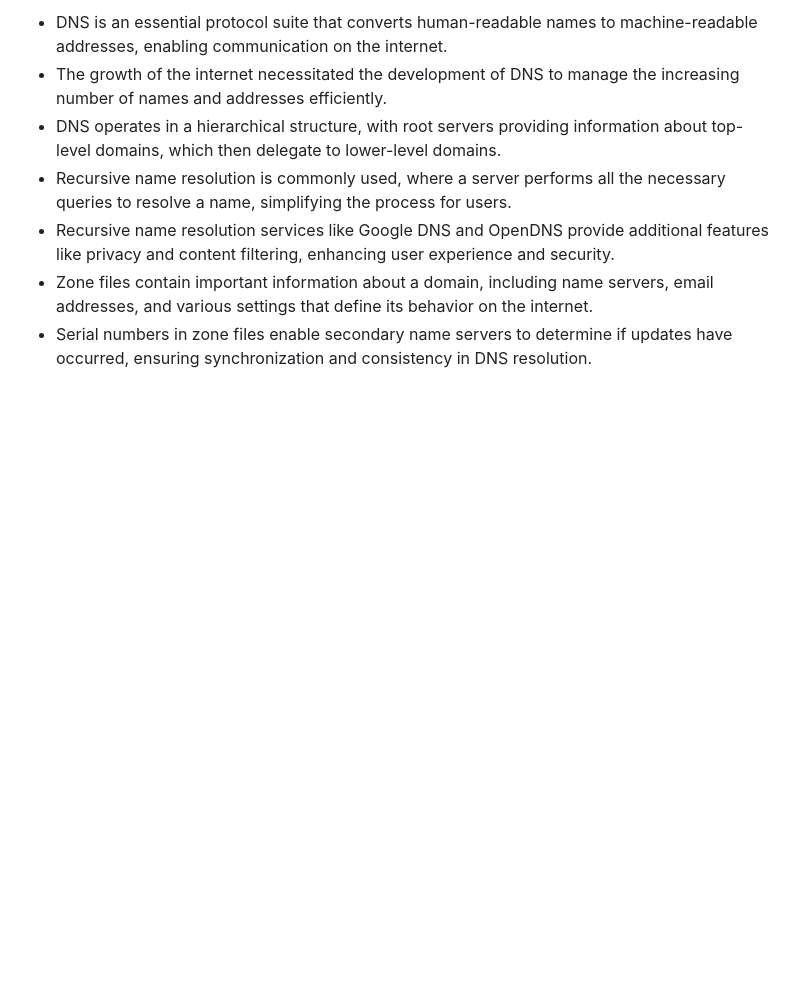
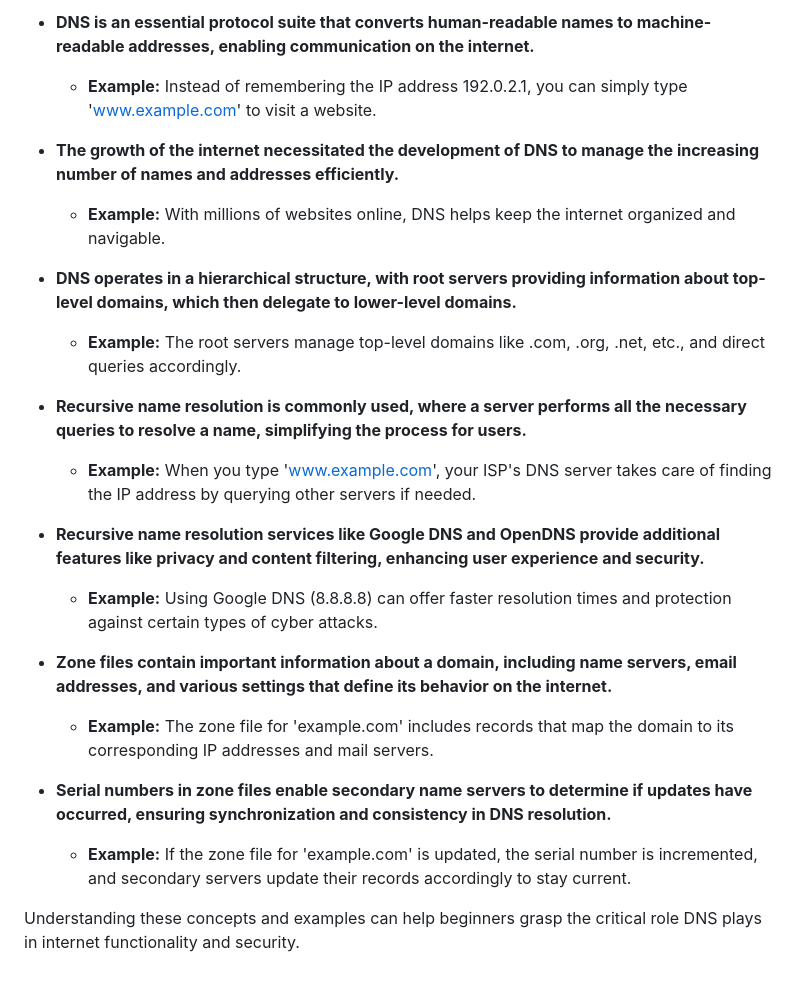
Before and after one commit to TebogoYungMercykay/Computer-Networking-In-Python, a Markdown page: _docs/7 - Application Layer/Application layer (2 of 5).md, the part around the change printed below. Drawn GitHub-style; blank space fills up the shorter version.

Commit message:
(update) The Domain Name System (DNS) (Application Layer)

```diff
--- a/_docs/7 - Application Layer/Application layer (2 of 5).md
+++ b/_docs/7 - Application Layer/Application layer (2 of 5).md
@@ -32,8 +62,23 @@ DNS security issues include DNS spoofing and DNS amplification attacks. DNSSEC (
 
-- DNS is an essential protocol suite that converts human-readable names to machine-readable addresses, enabling communication on the internet.
-- The growth of the internet necessitated the development of DNS to manage the increasing number of names and addresses efficiently.
-- DNS operates in a hierarchical structure, with root servers providing information about top-level domains, which then delegate to lower-level domains.
-- Recursive name resolution is commonly used, where a server performs all the necessary queries to resolve a name, simplifying the process for users.
-- Recursive name resolution services like Google DNS and OpenDNS provide additional features like privacy and content filtering, enhancing user experience and security.
-- Zone files contain important information about a domain, including name servers, email addresses, and various settings that define its behavior on the internet.
-- Serial numbers in zone files enable secondary name servers to determine if updates have occurred, ensuring synchronization and consistency in DNS resolution.
+- **DNS is an essential protocol suite that converts human-readable names to machine-readable addresses, enabling communication on the internet.**
+  - **Example:** Instead of remembering the IP address 192.0.2.1, you can simply type 'www.example.com' to visit a website.
+
+- **The growth of the internet necessitated the development of DNS to manage the increasing number of names and addresses efficiently.**
+  - **Example:** With millions of websites online, DNS helps keep the internet organized and navigable.
+
+- **DNS operates in a hierarchical structure, with root servers providing information about top-level domains, which then delegate to lower-level domains.**
+  - **Example:** The root servers manage top-level domains like .com, .org, .net, etc., and direct queries accordingly.
+
+- **Recursive name resolution is commonly used, where a server performs all the necessary queries to resolve a name, simplifying the process for users.**
+  - **Example:** When you type 'www.example.com', your ISP's DNS server takes care of finding the IP address by querying other servers if needed.
+
+- **Recursive name resolution services like Google DNS and OpenDNS provide additional features like privacy and content filtering, enhancing user experience and security.**
+  - **Example:** Using Google DNS (8.8.8.8) can offer faster resolution times and protection against certain types of cyber attacks.
+
+- **Zone files contain important information about a domain, including name servers, email addresses, and various settings that define its behavior on the internet.**
+  - **Example:** The zone file for 'example.com' includes records that map the domain to its corresponding IP addresses and mail servers.
+
+- **Serial numbers in zone files enable secondary name servers to determine if updates have occurred, ensuring synchronization and consistency in DNS resolution.**
+  - **Example:** If the zone file for 'example.com' is updated, the serial number is incremented, and secondary servers update their records accordingly to stay current.
+
+Understanding these concepts and examples can help beginners grasp the critical role DNS plays in internet functionality and security.
```
Also changed, not shown: other parts of _docs/7 - Application Layer/Application layer (2 of 5).md (+31 -1 lines).
